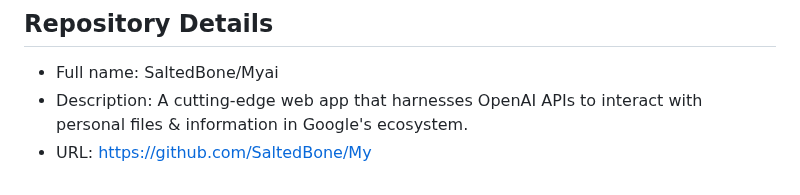
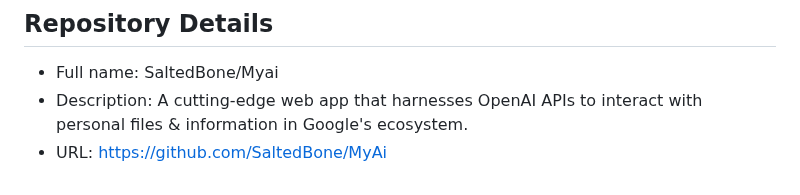
Before and after one commit to SaltedBone/Myai, a Markdown page: README.md, the part around the change. GitHub-like rendering.

```diff
--- a/README.md
+++ b/README.md
@@ -39,4 +39,4 @@ Myai is deployed using a WSGI HTTP server for Python web applications, such as G
 
 - Full name: SaltedBone/Myai
 - Description: A cutting-edge web app that harnesses OpenAI APIs to interact with personal files & information in Google's ecosystem.
-- URL: https://github.com/SaltedBone/My
+- URL: https://github.com/SaltedBone/MyAi
```
